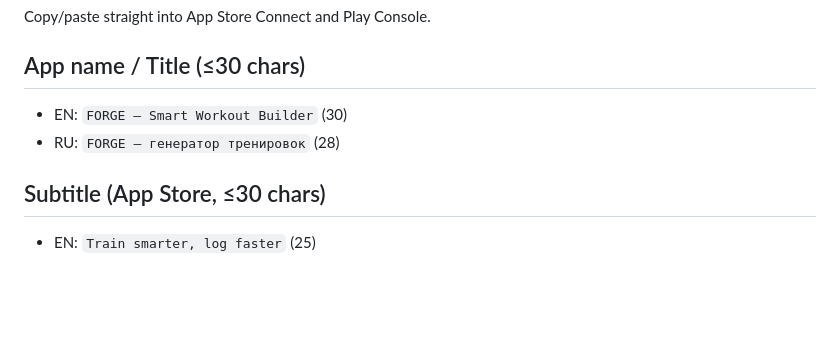
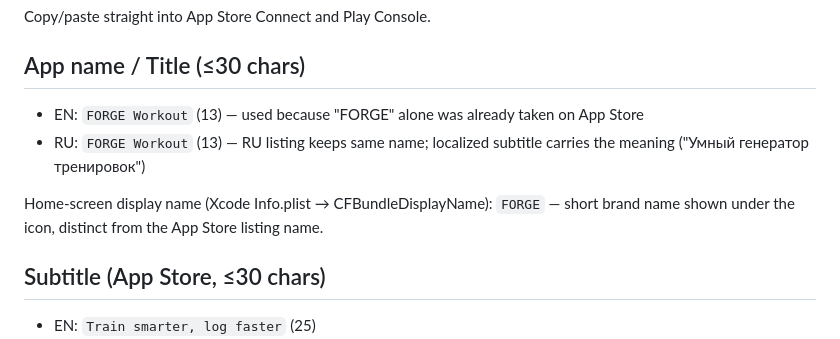
Before and after one commit to smirsadykov/forge-workout, a Markdown page: store/listing.md, the part around the change. Drawn GitHub-style; blank space fills up the shorter version.

Commit message:
listing: FORGE → FORGE Workout (App Store name conflict)
"FORGE" alone was already taken on App Store. Switching the listing
name to "FORGE Workout" (13 chars, unique).

Home-screen icon label stays "FORGE" via Info.plist
CFBundleDisplayName — that's a separate field and doesn't collide
with the store's uniqueness check.

Co-Authored-By: Claude Opus 4.7 <noreply@anthropic.com>

```diff
--- a/store/listing.md
+++ b/store/listing.md
@@ -4,8 +4,15 @@ Copy/paste straight into App Store Connect and Play Console.
 
 ## App name / Title (≤30 chars)
 
-- EN: `FORGE — Smart Workout Builder`  (30)
-- RU: `FORGE — генератор тренировок`     (28)
+- EN: `FORGE Workout`             (13) — used because "FORGE" alone
+                                       was already taken on App Store
+- RU: `FORGE Workout`             (13) — RU listing keeps same name;
+                                       localized subtitle carries the
+                                       meaning ("Умный генератор тренировок")
+
+Home-screen display name (Xcode Info.plist → CFBundleDisplayName):
+`FORGE` — short brand name shown under the icon, distinct from the
+App Store listing name.
 
 ## Subtitle (App Store, ≤30 chars)
 
```
